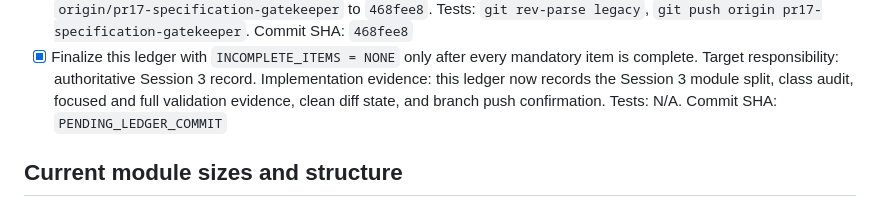
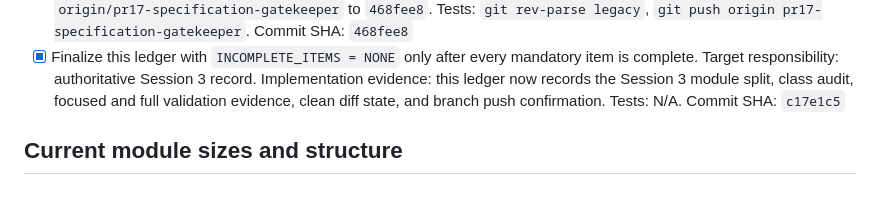
Before and after one commit to Tommyboyjedi/ATHBA, a Markdown page: docs/specification_gatekeeper_refactor_plan.md, the part around the change. Rendered like a GitHub page.

Commit message:
docs: stamp specification gatekeeper ledger milestone

```diff
--- a/docs/specification_gatekeeper_refactor_plan.md
+++ b/docs/specification_gatekeeper_refactor_plan.md
@@ -83,7 +83,7 @@ Target modules:
   Target responsibility: authoritative Session 3 record.
   Implementation evidence: this ledger now records the Session 3 module split, class audit, focused and full validation evidence, clean diff state, and branch push confirmation.
   Tests: N/A.
-  Commit SHA: `PENDING_LEDGER_COMMIT`
+  Commit SHA: `c17e1c5`
 
 ## Current module sizes and structure
 
```
